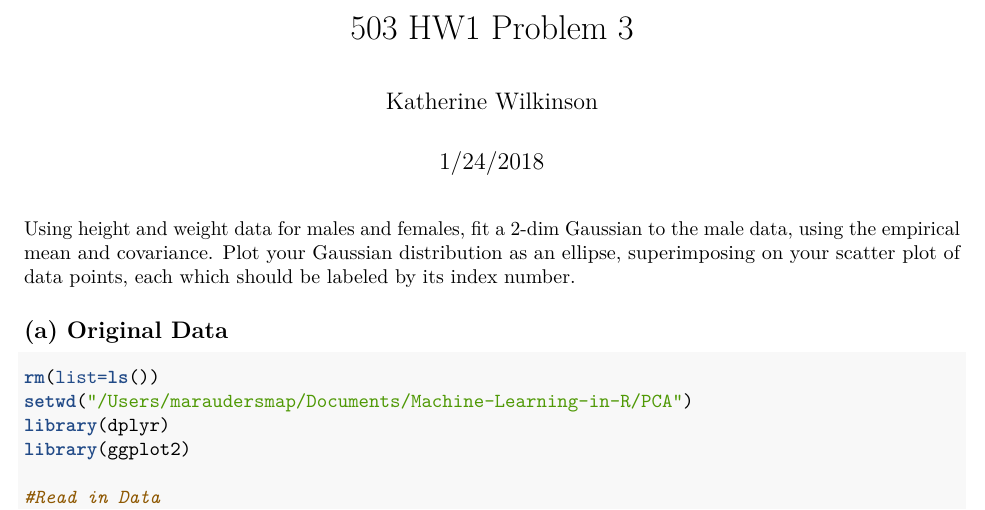
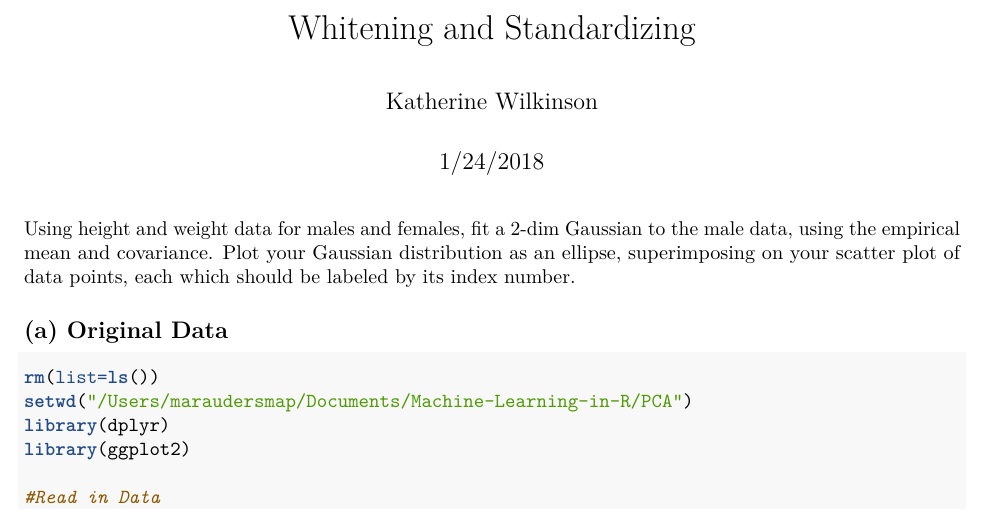
Before and after one commit to kwilk10/Machine-Learning-in-R, an R Markdown document (PCA/Whitening and Standardizing.Rmd): part of page 1 of 5, cut at the place of the change. Rendered offline with R 4.5, knitr and Pandoc, then LaTeX, with nearby package versions; both versions are drawn in the output format of the newer one; code that draws random numbers runs with fixed seeds of ours.

Commit message:
changing names

````diff
--- a/PCA/503_HW1_3.Rmd
+++ b/PCA/Whitening and Standardizing.Rmd
@@ -1,11 +1,11 @@
 ---
-title: "503 HW1 Problem 3"
+title: "Whitening and Standardizing"
 author: "Katherine Wilkinson"
 date: "1/24/2018"
 output:
+  pdf_document: default
+  word_document: default
   html_document: default
-  word_document: default
-  pdf_document: default
 ---
 
 ```{r setup, include=FALSE}
````
Also changed, not shown: PCA/503_HW1_3.html (deleted), PCA/503_HW1_3.pdf (deleted), PCA/503_HW1_4.pdf (deleted), PCA/PCA Warmup.Rmd (renamed from PCA/503_HW1_4.Rmd), PCA/PCA_Warmup.pdf (added), PCA/Whitening_and_Standardizing.pdf (added).
